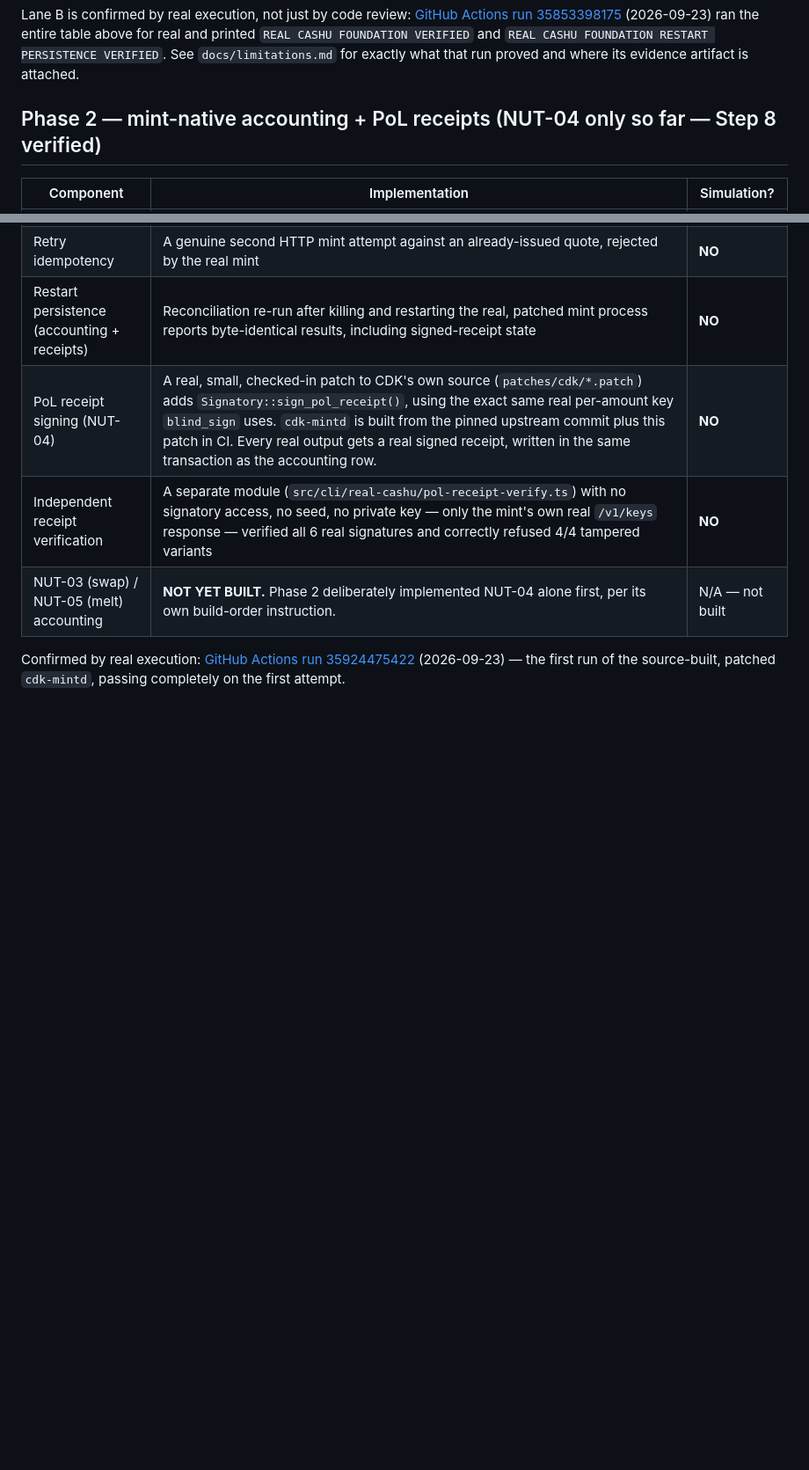
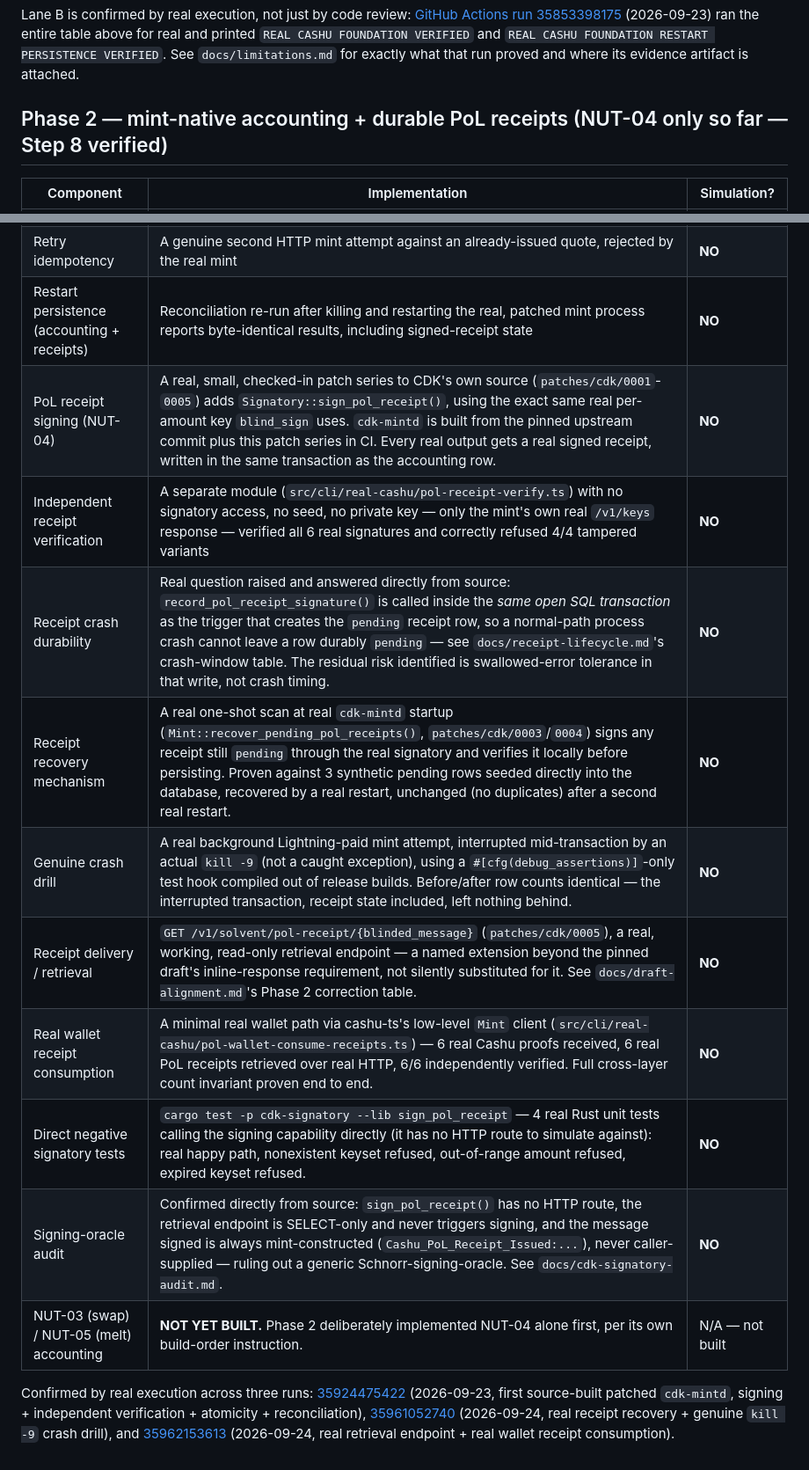
Before and after one commit to TheWeirdDee/solvent, a Markdown page: docs/REALITY-MAP.md, 2 parts joined by grey strips. Shown at 88% size. Rendered like a GitHub page; blank space fills up the shorter version.

Commit message:
docs: extend the reality map with real receipt recovery, crash drill, and delivery

```diff
--- a/docs/REALITY-MAP.md
+++ b/docs/REALITY-MAP.md
@@ -28,7 +28,7 @@ Lane A and Lane B are not in tension — Lane A's fixtures remain exactly as use
 
 Lane B is confirmed by real execution, not just by code review: [GitHub Actions run 35853398175](https://github.com/TheWeirdDee/solvent/actions/runs/35853398175) (2026-09-23) ran the entire table above for real and printed `REAL CASHU FOUNDATION VERIFIED` and `REAL CASHU FOUNDATION RESTART PERSISTENCE VERIFIED`. See `docs/limitations.md` for exactly what that run proved and where its evidence artifact is attached.
 
-## Phase 2 — mint-native accounting + PoL receipts (NUT-04 only so far — Step 8 verified)
+## Phase 2 — mint-native accounting + durable PoL receipts (NUT-04 only so far — Step 8 verified)
 
 | Component | Implementation | Simulation? |
 | --- | --- | --- |
@@ -37,8 +37,15 @@ Lane B is confirmed by real execution, not just by code review: [GitHub Actions
 | Accounting reconciliation | SOLVENT's journal independently queried and compared against CDK's own real `blind_signature` table in the same database — exact match, not compared only against itself | **NO** |
 | Retry idempotency | A genuine second HTTP mint attempt against an already-issued quote, rejected by the real mint | **NO** |
 | Restart persistence (accounting + receipts) | Reconciliation re-run after killing and restarting the real, patched mint process reports byte-identical results, including signed-receipt state | **NO** |
-| PoL receipt signing (NUT-04) | A real, small, checked-in patch to CDK's own source (`patches/cdk/*.patch`) adds `Signatory::sign_pol_receipt()`, using the exact same real per-amount key `blind_sign` uses. `cdk-mintd` is built from the pinned upstream commit plus this patch in CI. Every real output gets a real signed receipt, written in the same transaction as the accounting row. | **NO** |
+| PoL receipt signing (NUT-04) | A real, small, checked-in patch series to CDK's own source (`patches/cdk/0001`-`0005`) adds `Signatory::sign_pol_receipt()`, using the exact same real per-amount key `blind_sign` uses. `cdk-mintd` is built from the pinned upstream commit plus this patch series in CI. Every real output gets a real signed receipt, written in the same transaction as the accounting row. | **NO** |
 | Independent receipt verification | A separate module (`src/cli/real-cashu/pol-receipt-verify.ts`) with no signatory access, no seed, no private key — only the mint's own real `/v1/keys` response — verified all 6 real signatures and correctly refused 4/4 tampered variants | **NO** |
+| Receipt crash durability | Real question raised and answered directly from source: `record_pol_receipt_signature()` is called inside the *same open SQL transaction* as the trigger that creates the `pending` receipt row, so a normal-path process crash cannot leave a row durably `pending` — see `docs/receipt-lifecycle.md`'s crash-window table. The residual risk identified is swallowed-error tolerance in that write, not crash timing. | **NO** |
+| Receipt recovery mechanism | A real one-shot scan at real `cdk-mintd` startup (`Mint::recover_pending_pol_receipts()`, `patches/cdk/0003`/`0004`) signs any receipt still `pending` through the real signatory and verifies it locally before persisting. Proven against 3 synthetic pending rows seeded directly into the database, recovered by a real restart, unchanged (no duplicates) after a second real restart. | **NO** |
+| Genuine crash drill | A real background Lightning-paid mint attempt, interrupted mid-transaction by an actual `kill -9` (not a caught exception), using a `#[cfg(debug_assertions)]`-only test hook compiled out of release builds. Before/after row counts identical — the interrupted transaction, receipt state included, left nothing behind. | **NO** |
+| Receipt delivery / retrieval | `GET /v1/solvent/pol-receipt/{blinded_message}` (`patches/cdk/0005`), a real, working, read-only retrieval endpoint — a named extension beyond the pinned draft's inline-response requirement, not silently substituted for it. See `docs/draft-alignment.md`'s Phase 2 correction table. | **NO** |
+| Real wallet receipt consumption | A minimal real wallet path via cashu-ts's low-level `Mint` client (`src/cli/real-cashu/pol-wallet-consume-receipts.ts`) — 6 real Cashu proofs received, 6 real PoL receipts retrieved over real HTTP, 6/6 independently verified. Full cross-layer count invariant proven end to end. | **NO** |
+| Direct negative signatory tests | `cargo test -p cdk-signatory --lib sign_pol_receipt` — 4 real Rust unit tests calling the signing capability directly (it has no HTTP route to simulate against): real happy path, nonexistent keyset refused, out-of-range amount refused, expired keyset refused. | **NO** |
+| Signing-oracle audit | Confirmed directly from source: `sign_pol_receipt()` has no HTTP route, the retrieval endpoint is SELECT-only and never triggers signing, and the message signed is always mint-constructed (`Cashu_PoL_Receipt_Issued:...`), never caller-supplied — ruling out a generic Schnorr-signing-oracle. See `docs/cdk-signatory-audit.md`. | **NO** |
 | NUT-03 (swap) / NUT-05 (melt) accounting | **NOT YET BUILT.** Phase 2 deliberately implemented NUT-04 alone first, per its own build-order instruction. | N/A — not built |
 
-Confirmed by real execution: [GitHub Actions run 35924475422](https://github.com/TheWeirdDee/solvent/actions/runs/35924475422) (2026-09-23) — the first run of the source-built, patched `cdk-mintd`, passing completely on the first attempt.
+Confirmed by real execution across three runs: [35924475422](https://github.com/TheWeirdDee/solvent/actions/runs/35924475422) (2026-09-23, first source-built patched `cdk-mintd`, signing + independent verification + atomicity + reconciliation), [35961052740](https://github.com/TheWeirdDee/solvent/actions/runs/35961052740) (2026-09-24, real receipt recovery + genuine `kill -9` crash drill), and [35962153613](https://github.com/TheWeirdDee/solvent/actions/runs/35962153613) (2026-09-24, real retrieval endpoint + real wallet receipt consumption).
```
